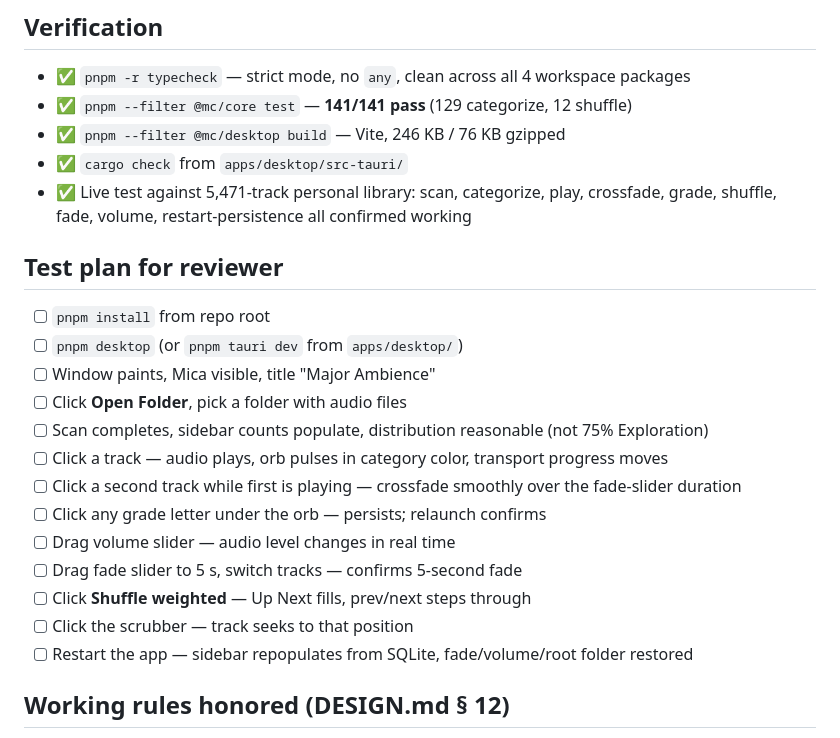
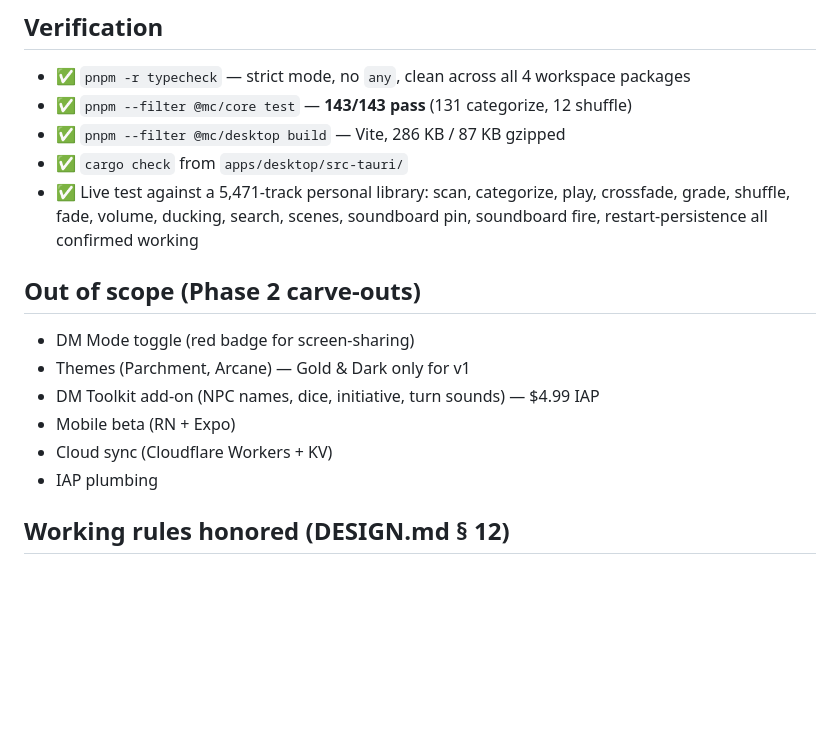
Before and after one commit to Rayzold/Major-Ambience, a Markdown page: .github/PR_BODY_audio_arch.md, the part around one of its changes. GitHub-like rendering; blank space fills up the shorter version.

```diff
--- a/.github/PR_BODY_audio_arch.md
+++ b/.github/PR_BODY_audio_arch.md
@@ -84,26 +50,19 @@ None hit. `DESIGN.md § 11.1` (VTT) is already decided. `§ 11.2–11.5` don't a
 ## Verification
 
 - ✅ `pnpm -r typecheck` — strict mode, no `any`, clean across all 4 workspace packages
-- ✅ `pnpm --filter @mc/core test` — **141/141 pass** (129 categorize, 12 shuffle)
-- ✅ `pnpm --filter @mc/desktop build` — Vite, 246 KB / 76 KB gzipped
+- ✅ `pnpm --filter @mc/core test` — **143/143 pass** (131 categorize, 12 shuffle)
+- ✅ `pnpm --filter @mc/desktop build` — Vite, 286 KB / 87 KB gzipped
 - ✅ `cargo check` from `apps/desktop/src-tauri/`
-- ✅ Live test against 5,471-track personal library: scan, categorize, play, crossfade, grade, shuffle, fade, volume, restart-persistence all confirmed working
+- ✅ Live test against a 5,471-track personal library: scan, categorize, play, crossfade, grade, shuffle, fade, volume, ducking, search, scenes, soundboard pin, soundboard fire, restart-persistence all confirmed working
 
-## Test plan for reviewer
+## Out of scope (Phase 2 carve-outs)
 
-- [ ] `pnpm install` from repo root
-- [ ] `pnpm desktop` (or `pnpm tauri dev` from `apps/desktop/`)
-- [ ] Window paints, Mica visible, title "Major Ambience"
-- [ ] Click **Open Folder**, pick a folder with audio files
-- [ ] Scan completes, sidebar counts populate, distribution reasonable (not 75% Exploration)
-- [ ] Click a track — audio plays, orb pulses in category color, transport progress moves
-- [ ] Click a second track while first is playing — crossfade smoothly over the fade-slider duration
-- [ ] Click any grade letter under the orb — persists; relaunch confirms
-- [ ] Drag volume slider — audio level changes in real time
-- [ ] Drag fade slider to 5 s, switch tracks — confirms 5-second fade
-- [ ] Click **Shuffle weighted** — Up Next fills, prev/next steps through
-- [ ] Click the scrubber — track seeks to that position
-- [ ] Restart the app — sidebar repopulates from SQLite, fade/volume/root folder restored
+- DM Mode toggle (red badge for screen-sharing)
+- Themes (Parchment, Arcane) — Gold & Dark only for v1
+- DM Toolkit add-on (NPC names, dice, initiative, turn sounds) — $4.99 IAP
+- Mobile beta (RN + Expo)
+- Cloud sync (Cloudflare Workers + KV)
+- IAP plumbing
 
 ## Working rules honored (DESIGN.md § 12)
 
```
Also changed, not shown: other parts of .github/PR_BODY_audio_arch.md (+28 -62 lines), CHANGELOG.md (+67 -25 lines).
